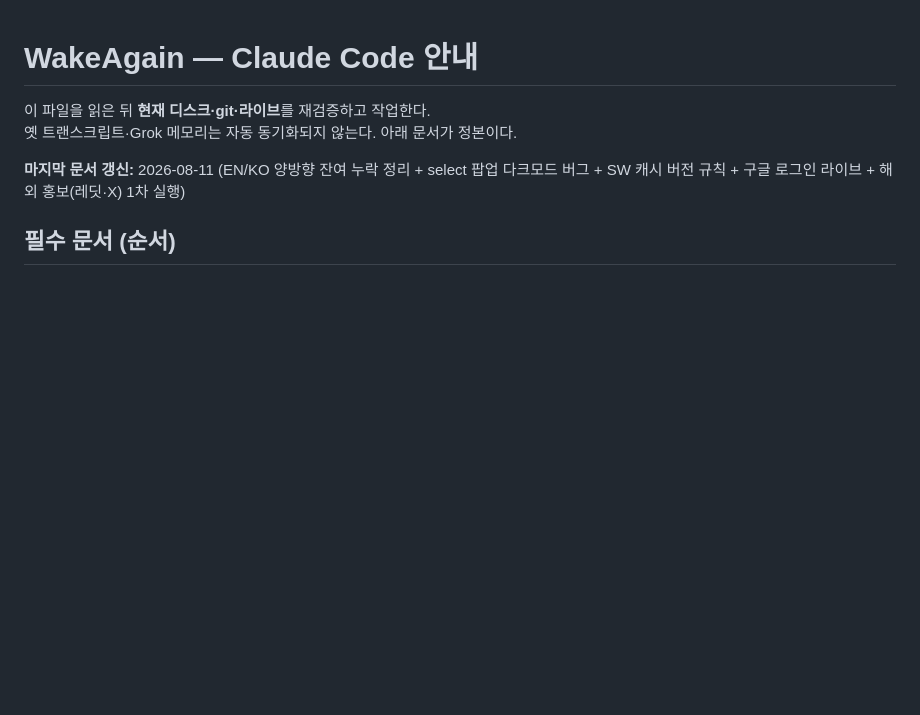
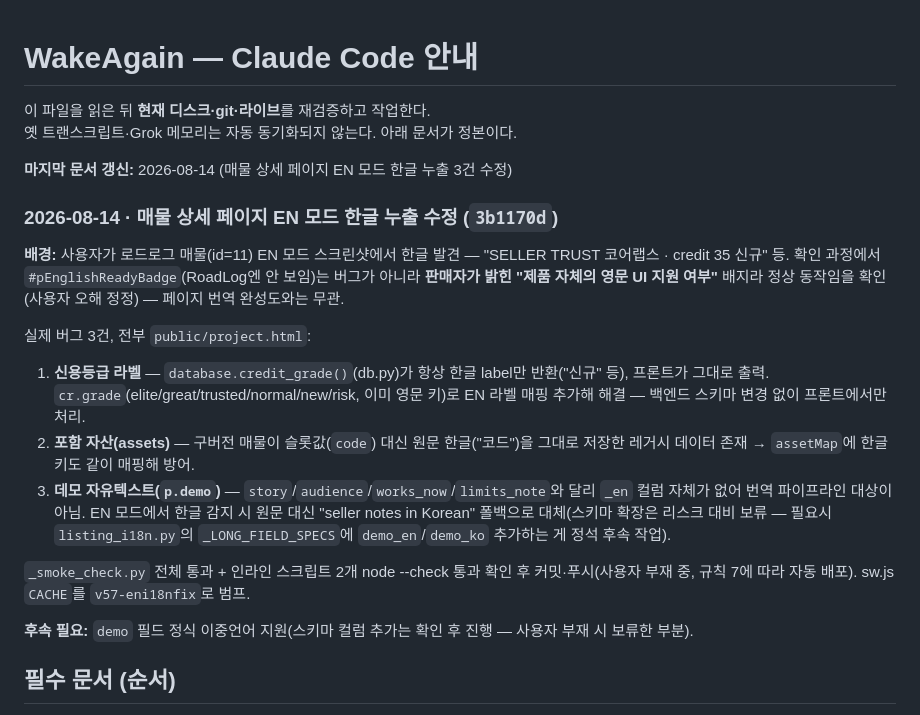
Before and after one commit to corelabsstudio/WakeAgain, a Markdown page: CLAUDE.md, the part around the change. GitHub-like rendering; blank space fills up the shorter version.

Commit message:
docs: log EN i18n leak fix session in CLAUDE.md

```diff
--- a/CLAUDE.md
+++ b/CLAUDE.md
@@ -3,7 +3,20 @@
 이 파일을 읽은 뒤 **현재 디스크·git·라이브**를 재검증하고 작업한다.
 옛 트랜스크립트·Grok 메모리는 자동 동기화되지 않는다. 아래 문서가 정본이다.
 
-**마지막 문서 갱신:** 2026-08-11 (EN/KO 양방향 잔여 누락 정리 + select 팝업 다크모드 버그 + SW 캐시 버전 규칙 + 구글 로그인 라이브 + 해외 홍보(레딧·X) 1차 실행)
+**마지막 문서 갱신:** 2026-08-14 (매물 상세 페이지 EN 모드 한글 누출 3건 수정)
+
+### 2026-08-14 · 매물 상세 페이지 EN 모드 한글 누출 수정 (`3b1170d`)
+
+**배경:** 사용자가 로드로그 매물(id=11) EN 모드 스크린샷에서 한글 발견 — "SELLER TRUST 코어랩스 · credit 35 신규" 등. 확인 과정에서 `#pEnglishReadyBadge`(RoadLog엔 안 보임)는 버그가 아니라 **판매자가 밝힌 "제품 자체의 영문 UI 지원 여부"** 배지라 정상 동작임을 확인(사용자 오해 정정) — 페이지 번역 완성도와는 무관.
+
+실제 버그 3건, 전부 `public/project.html`:
+1. **신용등급 라벨** — `database.credit_grade()`(db.py)가 항상 한글 label만 반환("신규" 등), 프론트가 그대로 출력. `cr.grade`(elite/great/trusted/normal/new/risk, 이미 영문 키)로 EN 라벨 매핑 추가해 해결 — 백엔드 스키마 변경 없이 프론트에서만 처리.
+2. **포함 자산(assets)** — 구버전 매물이 슬롯값(`code`) 대신 원문 한글("코드")을 그대로 저장한 레거시 데이터 존재 → `assetMap`에 한글 키도 같이 매핑해 방어.
+3. **데모 자유텍스트(`p.demo`)** — `story`/`audience`/`works_now`/`limits_note`와 달리 `_en` 컬럼 자체가 없어 번역 파이프라인 대상이 아님. EN 모드에서 한글 감지 시 원문 대신 "seller notes in Korean" 폴백으로 대체(스키마 확장은 리스크 대비 보류 — 필요시 `listing_i18n.py`의 `_LONG_FIELD_SPECS`에 `demo_en`/`demo_ko` 추가하는 게 정석 후속 작업).
+
+`_smoke_check.py` 전체 통과 + 인라인 스크립트 2개 node --check 통과 확인 후 커밋·푸시(사용자 부재 중, 규칙 7에 따라 자동 배포). sw.js `CACHE`를 `v57-eni18nfix`로 범프.
+
+**후속 필요:** `demo` 필드 정식 이중언어 지원(스키마 컬럼 추가는 확인 후 진행 — 사용자 부재 시 보류한 부분).
 
 ## 필수 문서 (순서)
 
```
